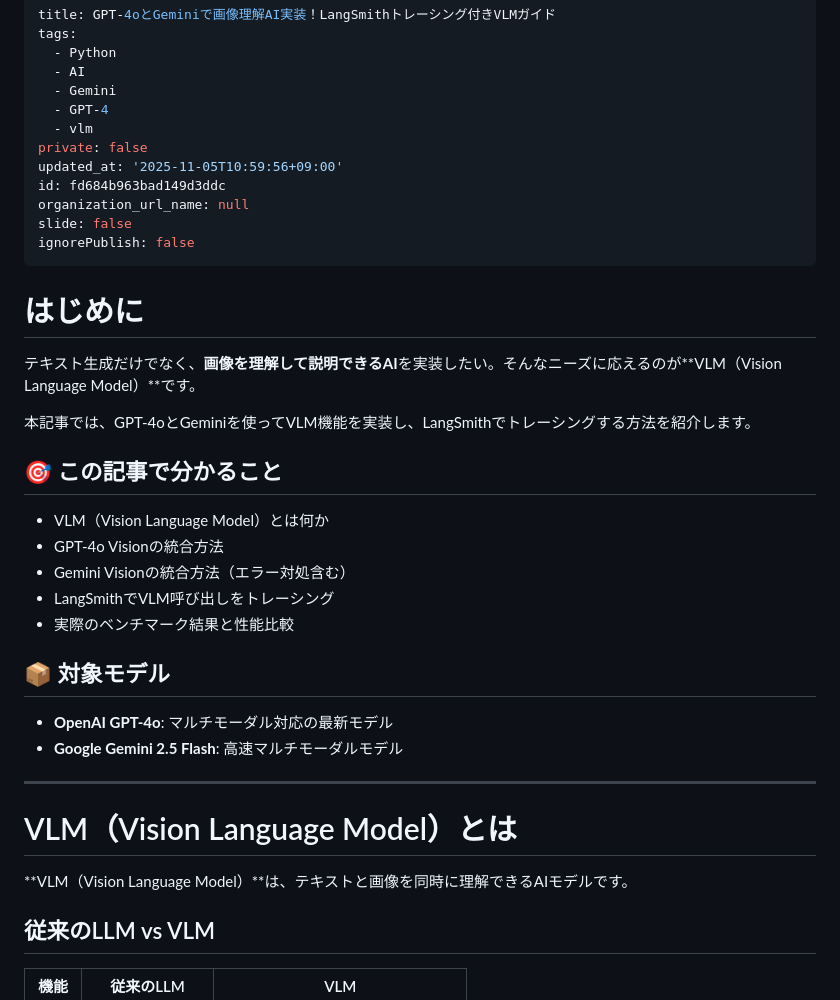
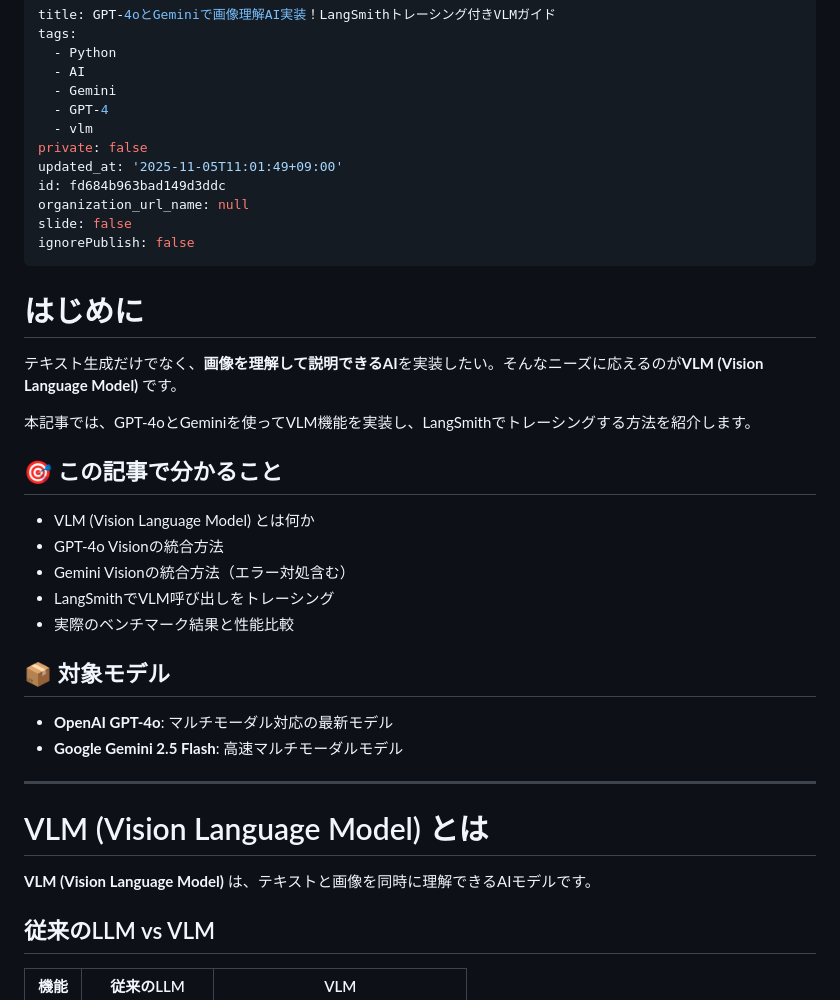
Before and after one commit to koshikawa-masato/AI-Vtuber-Project, a Markdown page: public/VLM実装ガイド_GPT4o_Gemini_画像理解AI.md, the part around one of its changes. Drawn GitHub-style.

Commit message:
fix: VLM記事の全角括弧を半角括弧に修正
修正内容:
- VLM（Vision Language Model） → VLM (Vision Language Model)
- Markdown太字が正しく表示されるように修正

変更箇所:
- はじめに（2箇所）
- 見出し（2箇所）
- おわりに（1箇所）

Qiita記事ID: fd684b963bad149d3ddc
更新日時: 2025-11-05T11:01:49+09:00

🤖 Generated with [Claude Code](https://claude.com/claude-code)

Co-Authored-By: Claude <noreply@anthropic.com>

```diff
--- a/public/VLM実装ガイド_GPT4o_Gemini_画像理解AI.md
+++ b/public/VLM実装ガイド_GPT4o_Gemini_画像理解AI.md
@@ -7,7 +7,7 @@ tags:
   - GPT-4
   - vlm
 private: false
-updated_at: '2025-11-05T10:59:56+09:00'
+updated_at: '2025-11-05T11:01:49+09:00'
 id: fd684b963bad149d3ddc
 organization_url_name: null
 slide: false
@@ -16,13 +16,13 @@ ignorePublish: false
 
 # はじめに
 
-テキスト生成だけでなく、**画像を理解して説明できるAI**を実装したい。そんなニーズに応えるのが**VLM（Vision Language Model）**です。
+テキスト生成だけでなく、**画像を理解して説明できるAI**を実装したい。そんなニーズに応えるのが**VLM (Vision Language Model)** です。
 
 本記事では、GPT-4oとGeminiを使ってVLM機能を実装し、LangSmithでトレーシングする方法を紹介します。
 
 ## 🎯 この記事で分かること
 
-- VLM（Vision Language Model）とは何か
+- VLM (Vision Language Model) とは何か
 - GPT-4o Visionの統合方法
 - Gemini Visionの統合方法（エラー対処含む）
 - LangSmithでVLM呼び出しをトレーシング
@@ -35,9 +35,9 @@ ignorePublish: false
 
 ---
 
-# VLM（Vision Language Model）とは
+# VLM (Vision Language Model) とは
 
-**VLM（Vision Language Model）**は、テキストと画像を同時に理解できるAIモデルです。
+**VLM (Vision Language Model)** は、テキストと画像を同時に理解できるAIモデルです。
 
 ## 従来のLLM vs VLM
 
```
Also changed, not shown: other parts of public/VLM実装ガイド_GPT4o_Gemini_画像理解AI.md (+1 -1 lines).
